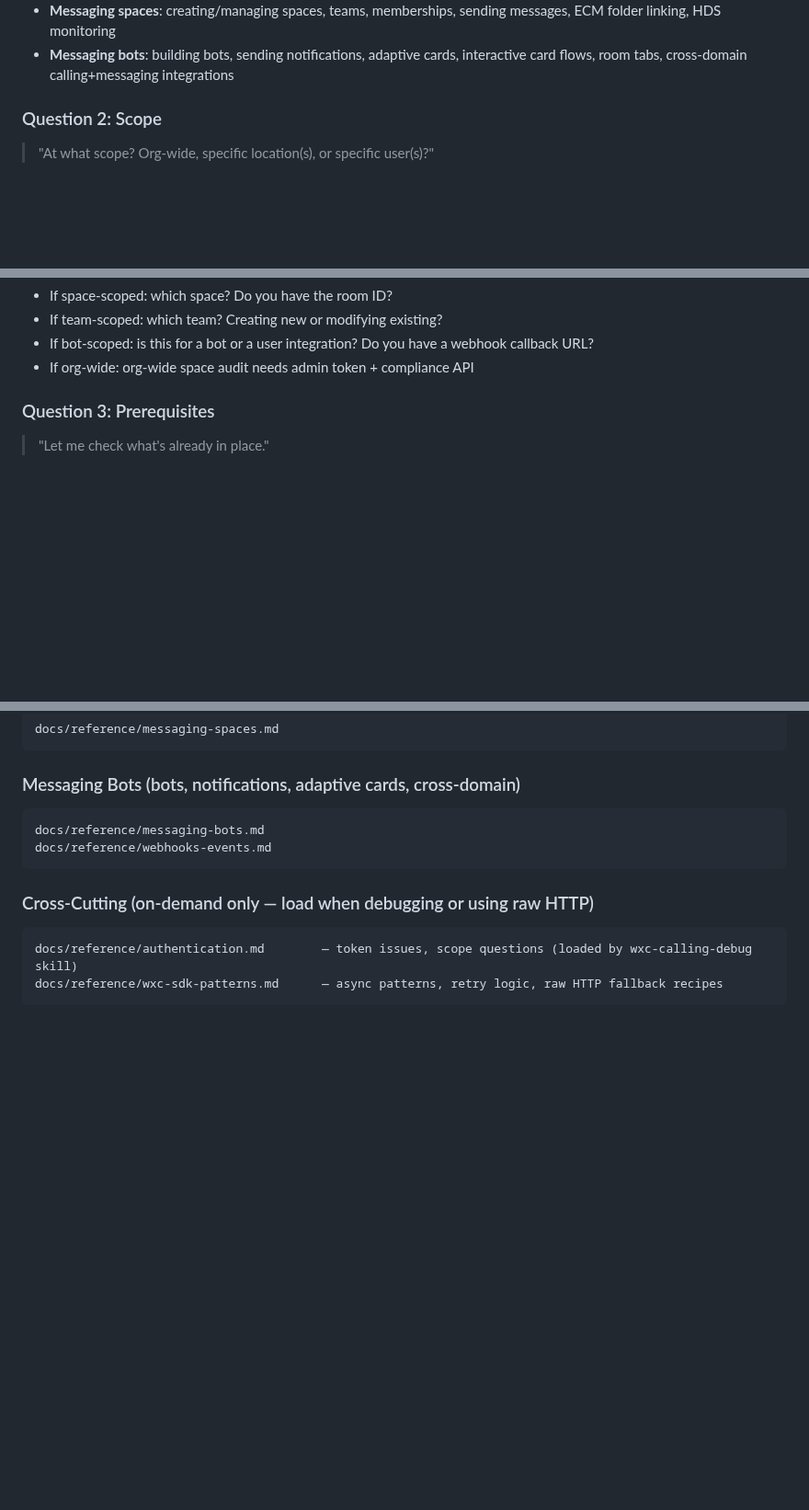
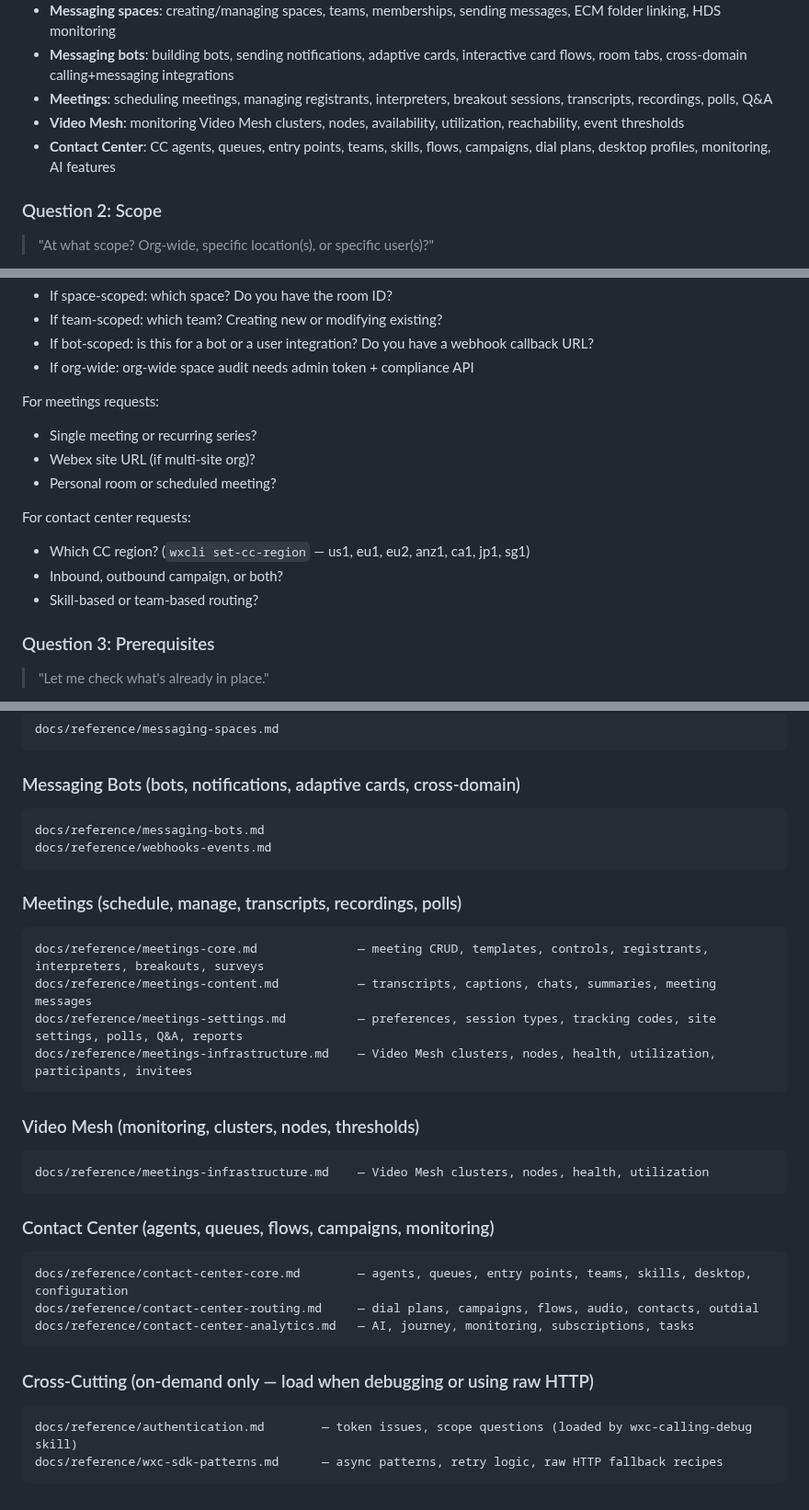
Before and after one commit to achobgood/wxops, a Markdown page: .claude/agents/wxc-calling-builder.md, 3 parts joined by grey strips. Shown at 92% size. GitHub-like rendering; blank space fills up the shorter version.

Commit message:
feat(agent): add meetings, video-mesh, contact-center to builder agent
Update wxc-calling-builder with full awareness of 3 missing domains:

- Interview Phase: add meetings, video mesh, contact center to domain
  detection and scope questions (region, meeting type, routing style)
- Skill Dispatch Table: add 3 rows with "what you cannot guess" notes
  (CC region/scopes, v1-vs-v2 naming trap, meeting registrant flows)
- Multiple Skills Per Plan: add domain→skill routing for all 3
- Reference Doc Loading: add meetings (4 docs), video mesh (1 doc),
  contact center (3 docs)
- Update command group count from 100 to 166 across the file

Co-Authored-By: Claude Opus 4.6 (1M context) <noreply@anthropic.com>

````diff
--- a/.claude/agents/wxc-calling-builder.md
+++ b/.claude/agents/wxc-calling-builder.md
@@ -198,6 +198,9 @@ Get the objective in the user's own words. Listen for the domain:
 - **Recordings/data**: recording management, recycle bin, data sources, resource groups, report templates
 - **Messaging spaces**: creating/managing spaces, teams, memberships, sending messages, ECM folder linking, HDS monitoring
 - **Messaging bots**: building bots, sending notifications, adaptive cards, interactive card flows, room tabs, cross-domain calling+messaging integrations
+- **Meetings**: scheduling meetings, managing registrants, interpreters, breakout sessions, transcripts, recordings, polls, Q&A
+- **Video Mesh**: monitoring Video Mesh clusters, nodes, availability, utilization, reachability, event thresholds
+- **Contact Center**: CC agents, queues, entry points, teams, skills, flows, campaigns, dial plans, desktop profiles, monitoring, AI features
 
 ### Question 2: Scope
 
@@ -213,6 +216,16 @@ For messaging requests, scope is different:
 - If team-scoped: which team? Creating new or modifying existing?
 - If bot-scoped: is this for a bot or a user integration? Do you have a webhook callback URL?
 - If org-wide: org-wide space audit needs admin token + compliance API
+
+For meetings requests:
+- Single meeting or recurring series?
+- Webex site URL (if multi-site org)?
+- Personal room or scheduled meeting?
+
+For contact center requests:
+- Which CC region? (`wxcli set-cc-region` — us1, eu1, eu2, anz1, ca1, jp1, sg1)
+- Inbound, outbound campaign, or both?
+- Skill-based or team-based routing?
 
 ### Question 3: Prerequisites
 
@@ -829,6 +848,26 @@ docs/reference/messaging-bots.md
 docs/reference/webhooks-events.md
 ```
 
+### Meetings (schedule, manage, transcripts, recordings, polls)
+```
+docs/reference/meetings-core.md              — meeting CRUD, templates, controls, registrants, interpreters, breakouts, surveys
+docs/reference/meetings-content.md           — transcripts, captions, chats, summaries, meeting messages
+docs/reference/meetings-settings.md          — preferences, session types, tracking codes, site settings, polls, Q&A, reports
+docs/reference/meetings-infrastructure.md    — Video Mesh clusters, nodes, health, utilization, participants, invitees
+```
+
+### Video Mesh (monitoring, clusters, nodes, thresholds)
+```
+docs/reference/meetings-infrastructure.md    — Video Mesh clusters, nodes, health, utilization
+```
+
+### Contact Center (agents, queues, flows, campaigns, monitoring)
+```
+docs/reference/contact-center-core.md        — agents, queues, entry points, teams, skills, desktop, configuration
+docs/reference/contact-center-routing.md     — dial plans, campaigns, flows, audio, contacts, outdial
+docs/reference/contact-center-analytics.md   — AI, journey, monitoring, subscriptions, tasks
+```
+
 ### Cross-Cutting (on-demand only — load when debugging or using raw HTTP)
 ```
 docs/reference/authentication.md        — token issues, scope questions (loaded by wxc-calling-debug skill)
````
Also changed, not shown: other parts of .claude/agents/wxc-calling-builder.md (+8 -2 lines).
